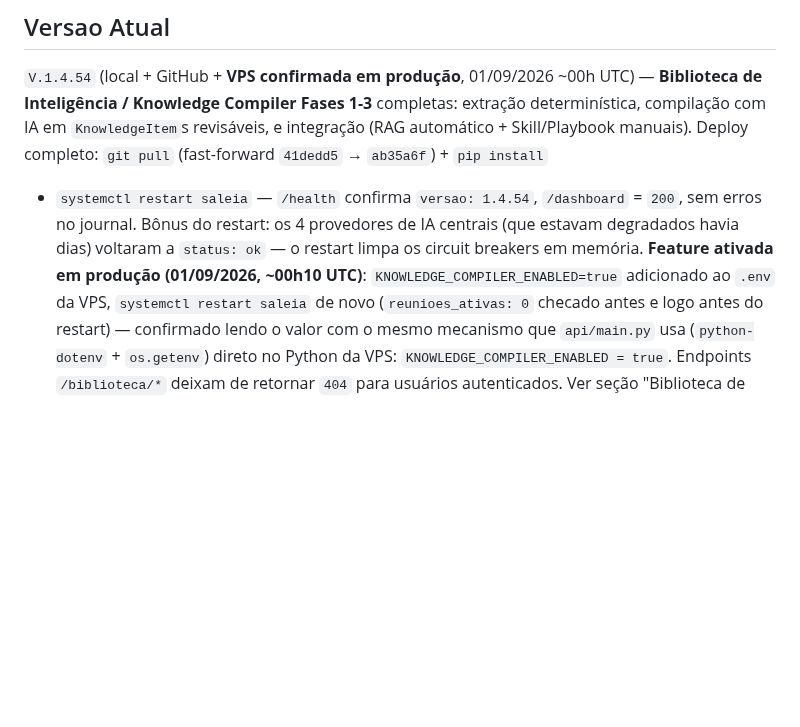
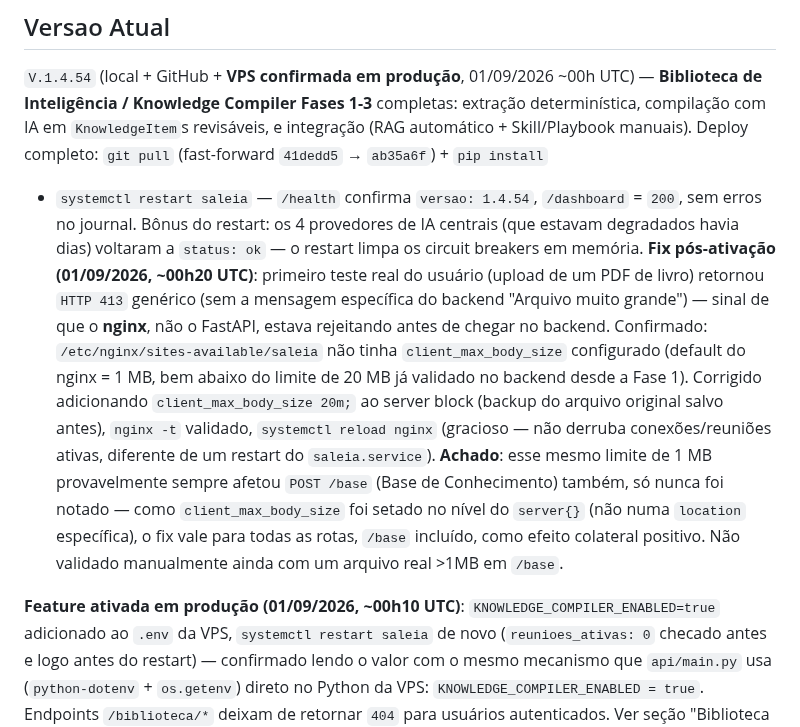
Before and after one commit to fasterdrible-lab/SALE-IA, a Markdown page: docs/CURRENT_STATE.md, the part around the change. GitHub-like rendering; blank space fills up the shorter version.

Commit message:
fix: nginx client_max_body_size faltando (bloqueava upload >1MB)
Primeiro teste real de upload na Biblioteca de Inteligencia (PDF de
livro) retornou HTTP 413 generico vindo do nginx, nao do FastAPI —
client_max_body_size nao estava configurado (default 1MB do nginx,
backend ja validava ate 20MB desde a Fase 1). Adicionado
client_max_body_size 20m; ao server block em
/etc/nginx/sites-available/saleia (nginx -t + reload gracioso, sem
derrubar reunioes ativas). Vale tambem para POST /base, que
provavelmente tinha o mesmo limite silencioso ate agora.

Sem mudanca de codigo do projeto — fix de infraestrutura na VPS.

Co-Authored-By: Claude Sonnet 5 <noreply@anthropic.com>

```diff
--- a/docs/CURRENT_STATE.md
+++ b/docs/CURRENT_STATE.md
@@ -33,7 +33,24 @@ completo: `git pull` (fast-forward `41dedd5` → `ab35a6f`) + `pip install`
 + `systemctl restart saleia` — `/health` confirma `versao: 1.4.54`,
 `/dashboard` = `200`, sem erros no journal. Bônus do restart: os 4
 provedores de IA centrais (que estavam degradados havia dias) voltaram a
-`status: ok` — o restart limpa os circuit breakers em memória. **Feature ativada em produção (01/09/2026, ~00h10 UTC)**:
+`status: ok` — o restart limpa os circuit breakers em memória. **Fix pós-ativação (01/09/2026, ~00h20 UTC)**: primeiro teste real do
+usuário (upload de um PDF de livro) retornou `HTTP 413` genérico (sem a
+mensagem específica do backend "Arquivo muito grande") — sinal de que o
+**nginx**, não o FastAPI, estava rejeitando antes de chegar no backend.
+Confirmado: `/etc/nginx/sites-available/saleia` não tinha
+`client_max_body_size` configurado (default do nginx = 1 MB, bem abaixo
+do limite de 20 MB já validado no backend desde a Fase 1). Corrigido
+adicionando `client_max_body_size 20m;` ao server block (backup do
+arquivo original salvo antes), `nginx -t` validado, `systemctl reload
+nginx` (gracioso — não derruba conexões/reuniões ativas, diferente de um
+restart do `saleia.service`). **Achado**: esse mesmo limite de 1 MB
+provavelmente sempre afetou `POST /base` (Base de Conhecimento) também,
+só nunca foi notado — como `client_max_body_size` foi setado no nível do
+`server{}` (não numa `location` específica), o fix vale para todas as
+rotas, `/base` incluído, como efeito colateral positivo. Não validado
+manualmente ainda com um arquivo real >1MB em `/base`.
+
+**Feature ativada em produção (01/09/2026, ~00h10 UTC)**:
 `KNOWLEDGE_COMPILER_ENABLED=true` adicionado ao `.env` da VPS,
 `systemctl restart saleia` de novo (`reunioes_ativas: 0` checado antes e
 logo antes do restart) — confirmado lendo o valor com o mesmo mecanismo
```
Also changed, not shown: docs/TASKS.md (+2 -1 lines).
